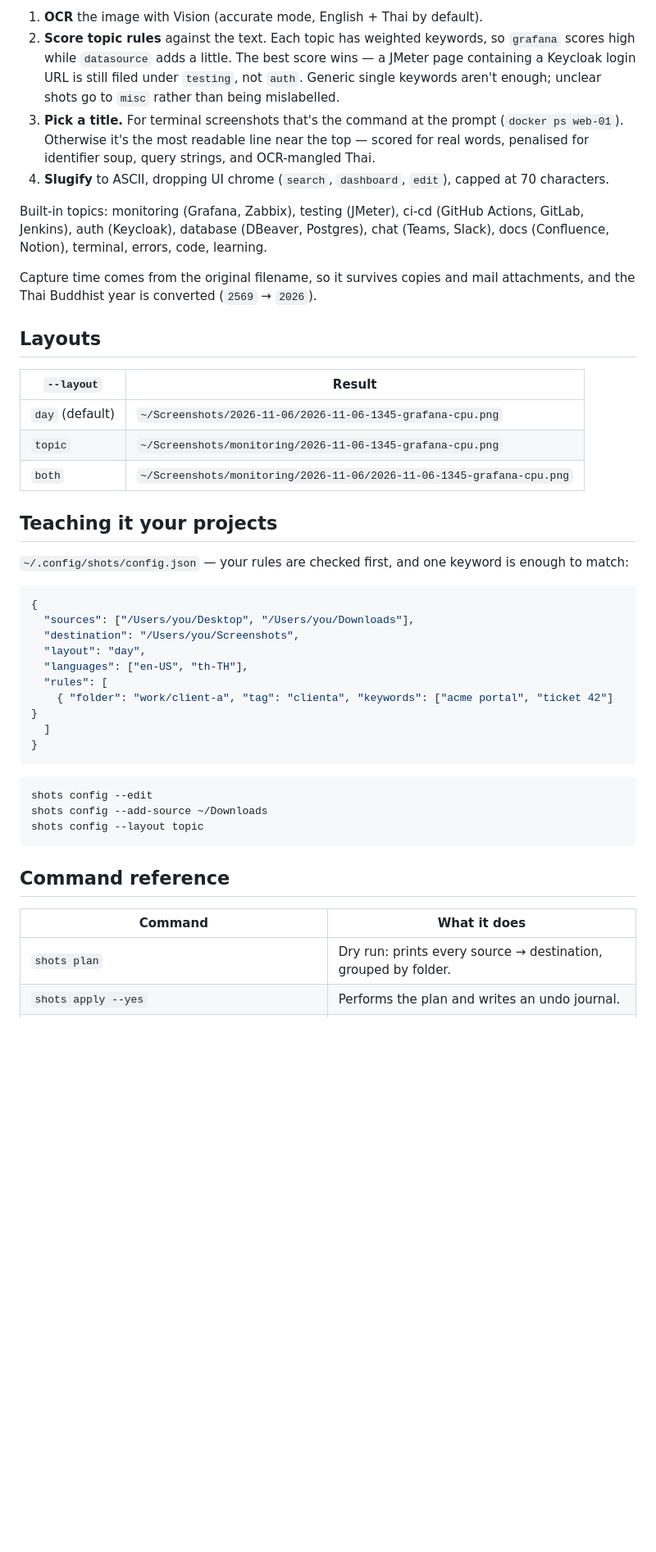
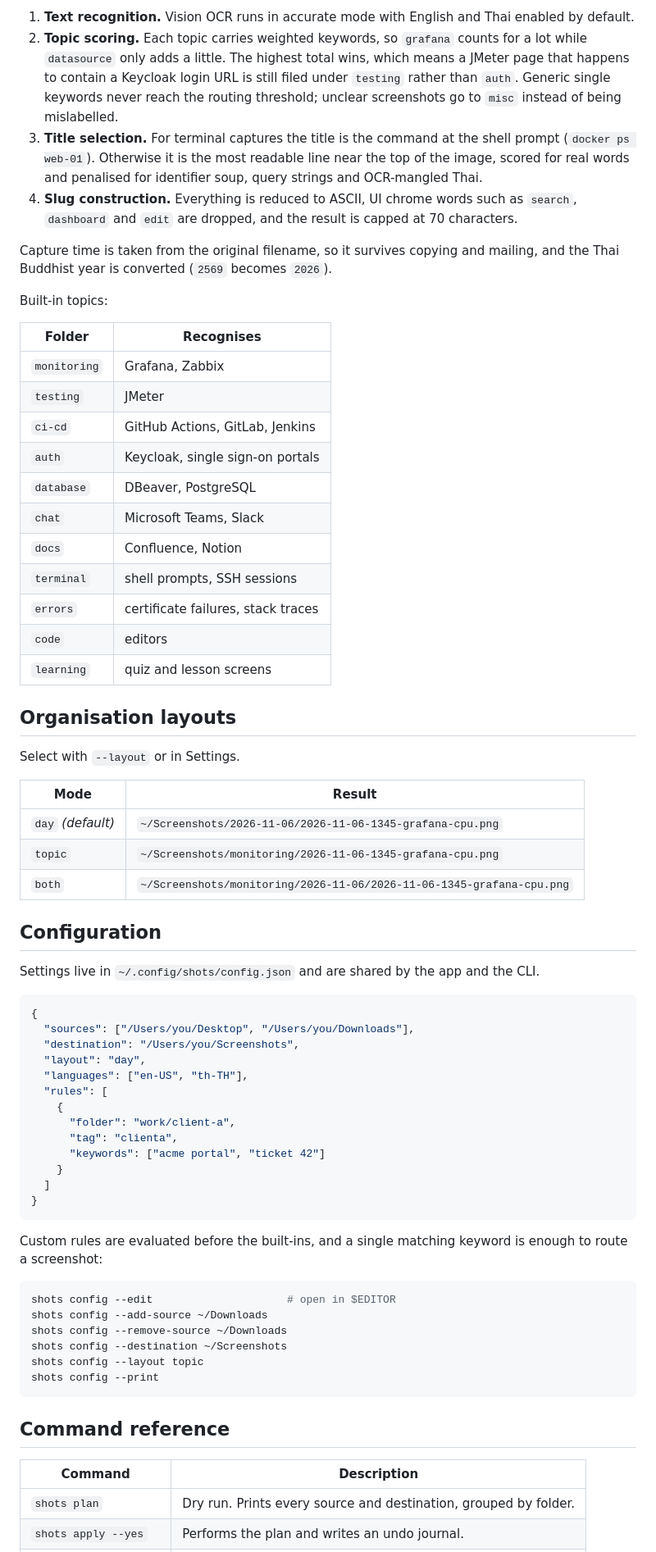
Before and after one commit to stawan15/shots, a Markdown page: README.md, the part around one of its changes. Shown at 82% size. GitHub-like rendering; blank space fills up the shorter version.

````diff
--- a/README.md
+++ b/README.md
@@ -76,36 +148,51 @@ shots agent install            # or a launchd job that runs at login
 
-1. **OCR** the image with Vision (accurate mode, English + Thai by default).
-2. **Score topic rules** against the text. Each topic has weighted keywords, so
-   `grafana` scores high while `datasource` adds a little. The best score wins —
-   a JMeter page containing a Keycloak login URL is still filed under `testing`,
-   not `auth`. Generic single keywords aren't enough; unclear shots go to `misc`
-   rather than being mislabelled.
-3. **Pick a title.** For terminal screenshots that's the command at the prompt
-   (`docker ps web-01`). Otherwise it's the most readable line near the top —
-   scored for real words, penalised for identifier soup, query strings, and
-   OCR-mangled Thai.
-4. **Slugify** to ASCII, dropping UI chrome (`search`, `dashboard`, `edit`), capped
-   at 70 characters.
+1. **Text recognition.** Vision OCR runs in accurate mode with English and Thai
+   enabled by default.
+2. **Topic scoring.** Each topic carries weighted keywords, so `grafana` counts for
+   a lot while `datasource` only adds a little. The highest total wins, which means a
+   JMeter page that happens to contain a Keycloak login URL is still filed under
+   `testing` rather than `auth`. Generic single keywords never reach the routing
+   threshold; unclear screenshots go to `misc` instead of being mislabelled.
+3. **Title selection.** For terminal captures the title is the command at the shell
+   prompt (`docker ps web-01`). Otherwise it is the most readable line near the top
+   of the image, scored for real words and penalised for identifier soup, query
+   strings and OCR-mangled Thai.
+4. **Slug construction.** Everything is reduced to ASCII, UI chrome words such as
+   `search`, `dashboard` and `edit` are dropped, and the result is capped at 70
+   characters.
 
-Built-in topics: monitoring (Grafana, Zabbix), testing (JMeter), ci-cd (GitHub
-Actions, GitLab, Jenkins), auth (Keycloak), database (DBeaver, Postgres), chat
-(Teams, Slack), docs (Confluence, Notion), terminal, errors, code, learning.
+Capture time is taken from the original filename, so it survives copying and
+mailing, and the Thai Buddhist year is converted (`2569` becomes `2026`).
 
-Capture time comes from the original filename, so it survives copies and mail
-attachments, and the Thai Buddhist year is converted (`2569` → `2026`).
+Built-in topics:
 
-## Layouts
+| Folder | Recognises |
+| --- | --- |
+| `monitoring` | Grafana, Zabbix |
+| `testing` | JMeter |
+| `ci-cd` | GitHub Actions, GitLab, Jenkins |
+| `auth` | Keycloak, single sign-on portals |
+| `database` | DBeaver, PostgreSQL |
+| `chat` | Microsoft Teams, Slack |
+| `docs` | Confluence, Notion |
+| `terminal` | shell prompts, SSH sessions |
+| `errors` | certificate failures, stack traces |
+| `code` | editors |
+| `learning` | quiz and lesson screens |
 
-| `--layout` | Result |
+## Organisation layouts
+
+Select with `--layout` or in Settings.
+
+| Mode | Result |
 | --- | --- |
-| `day` (default) | `~/Screenshots/2026-11-06/2026-11-06-1345-grafana-cpu.png` |
+| `day` *(default)* | `~/Screenshots/2026-11-06/2026-11-06-1345-grafana-cpu.png` |
 | `topic` | `~/Screenshots/monitoring/2026-11-06-1345-grafana-cpu.png` |
 | `both` | `~/Screenshots/monitoring/2026-11-06/2026-11-06-1345-grafana-cpu.png` |
 
-## Teaching it your projects
+## Configuration
 
-`~/.config/shots/config.json` — your rules are checked first, and one keyword is
-enough to match:
+Settings live in `~/.config/shots/config.json` and are shared by the app and the CLI.
 
 ```json
 {
@@ -114,20 +201,30 @@ enough to match:
   "layout": "day",
   "languages": ["en-US", "th-TH"],
   "rules": [
-    { "folder": "work/client-a", "tag": "clienta", "keywords": ["acme portal", "ticket 42"] }
+    {
+      "folder": "work/client-a",
+      "tag": "clienta",
+      "keywords": ["acme portal", "ticket 42"]
+    }
   ]
 }
 ```
 
+Custom rules are evaluated before the built-ins, and a single matching keyword is
+enough to route a screenshot:
+
 ```sh
-shots config --edit
+shots config --edit                     # open in $EDITOR
 shots config --add-source ~/Downloads
+shots config --remove-source ~/Downloads
+shots config --destination ~/Screenshots
 shots config --layout topic
+shots config --print
 ```
 
 ## Command reference
 
-| Command | What it does |
+| Command | Description |
 | --- | --- |
-| `shots plan` | Dry run: prints every source → destination, grouped by folder. |
+| `shots plan` | Dry run. Prints every source and destination, grouped by folder. |
 | `shots apply --yes` | Performs the plan and writes an undo journal. |
````
Also changed, not shown: other parts of README.md (+183 -90 lines), docs/icon.png (added), 7 other files.
